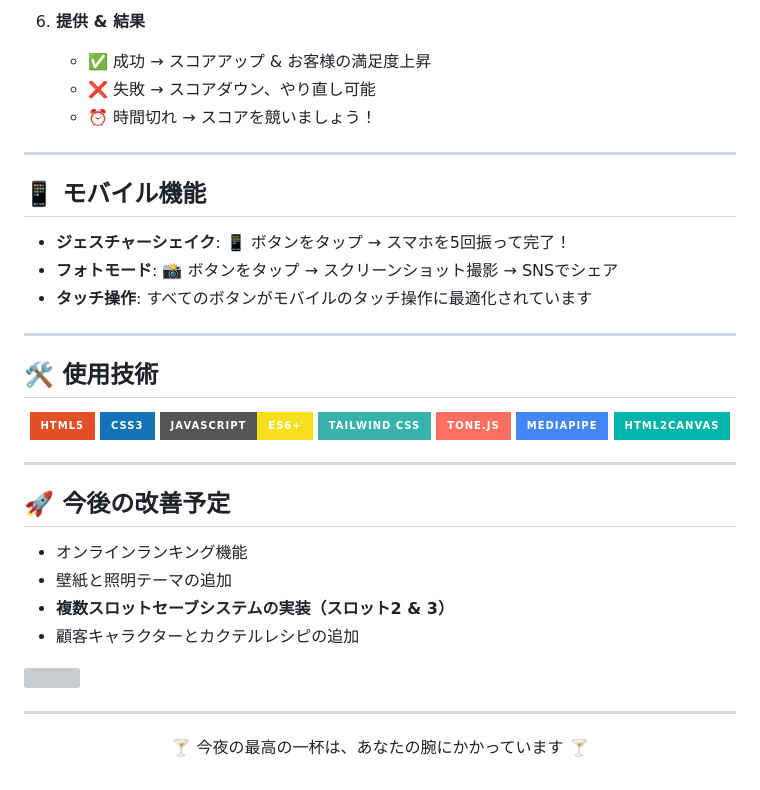
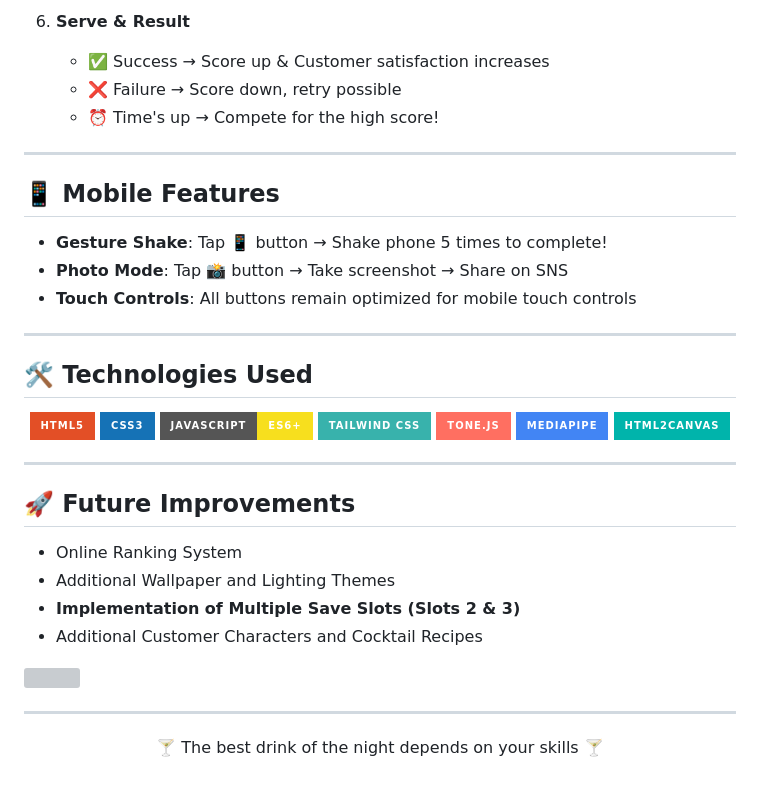
Before and after one commit to imshota1009/Bartender-EN, a Markdown page: README.md, the part around one of its changes. GitHub-like rendering; badges without logos; grey boxes are pictures that could not be loaded.

Commit message:
Translate README to English

```diff
--- a/README.md
+++ b/README.md
@@ -92,20 +92,20 @@
 
-6. **提供 & 結果**
-   - ✅ 成功 → スコアアップ & お客様の満足度上昇
-   - ❌ 失敗 → スコアダウン、やり直し可能
-   - ⏰ 時間切れ → スコアを競いましょう！
+6. **Serve & Result**
+   - ✅ Success → Score up & Customer satisfaction increases
+   - ❌ Failure → Score down, retry possible
+   - ⏰ Time's up → Compete for the high score!
 
 ---
 
-## 📱 モバイル機能
+## 📱 Mobile Features
 
-- **ジェスチャーシェイク**: 📱 ボタンをタップ → スマホを5回振って完了！
-- **フォトモード**: 📸 ボタンをタップ → スクリーンショット撮影 → SNSでシェア
-- **タッチ操作**: すべてのボタンがモバイルのタッチ操作に最適化されています
+- **Gesture Shake**: Tap 📱 button → Shake phone 5 times to complete!
+- **Photo Mode**: Tap 📸 button → Take screenshot → Share on SNS
+- **Touch Controls**: All buttons remain optimized for mobile touch controls
 
 ---
 
-## 🛠️ 使用技術
+## 🛠️ Technologies Used
 
 <p align="center">
   <img src="https://img.shields.io/badge/HTML5-E34F26?style=for-the-badge&logo=html5&logoColor=white">
@@ -119,17 +119,17 @@
 
 ---
 
-## 🚀 今後の改善予定
+## 🚀 Future Improvements
 
-- オンラインランキング機能
-- 壁紙と照明テーマの追加
-- **複数スロットセーブシステムの実装（スロット2 & 3）**
-- 顧客キャラクターとカクテルレシピの追加
+- Online Ranking System
+- Additional Wallpaper and Lighting Themes
+- **Implementation of Multiple Save Slots (Slots 2 & 3)**
+- Additional Customer Characters and Cocktail Recipes
 
 ![](./images/cyberpunk_background.gif)
 
 ---
 
 <div align="center">
-  <p>🍸 今夜の最高の一杯は、あなたの腕にかかっています 🍸</p>
+  <p>🍸 The best drink of the night depends on your skills 🍸</p>
 </div>
```
Also changed, not shown: other parts of README.md (+45 -45 lines).
